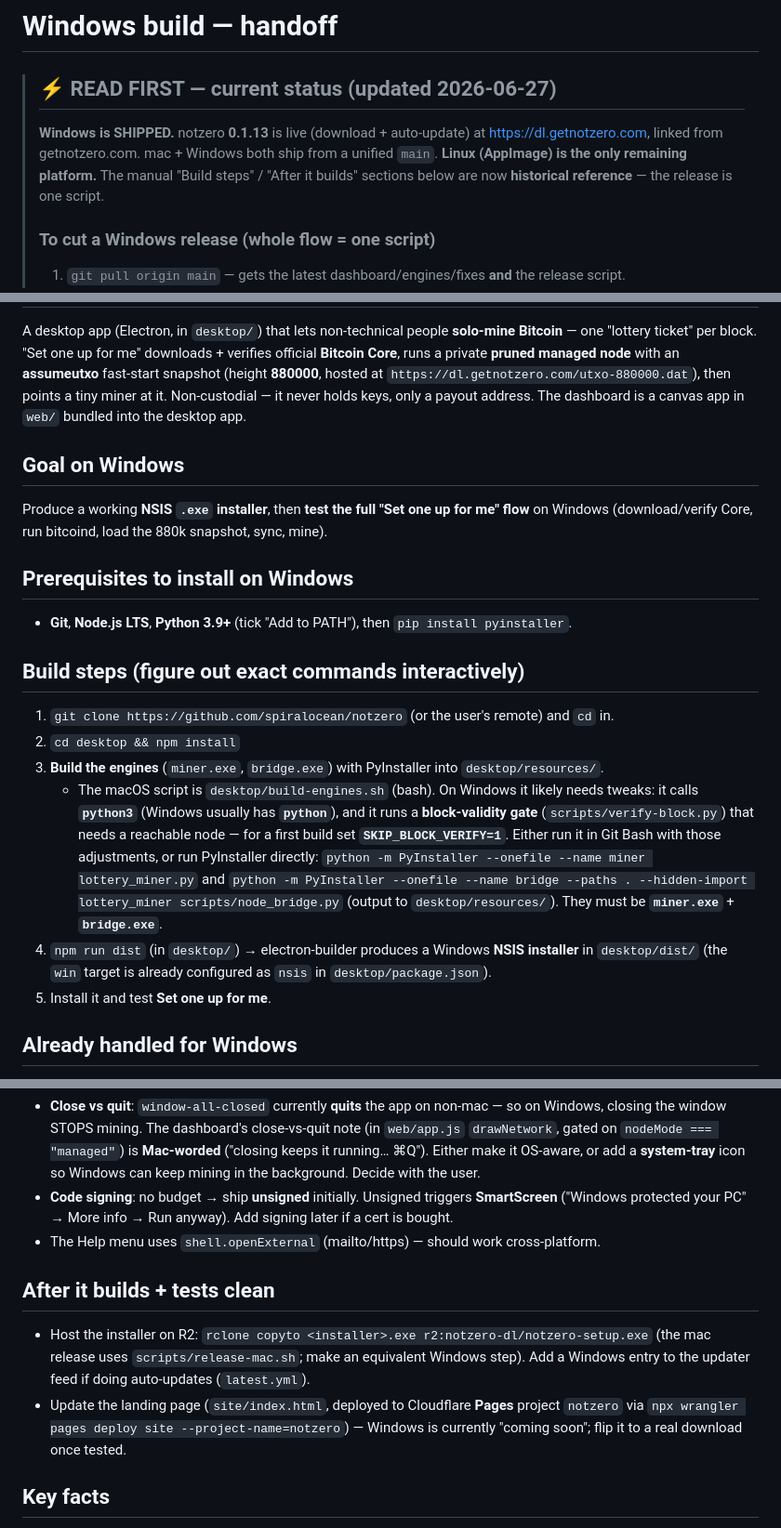
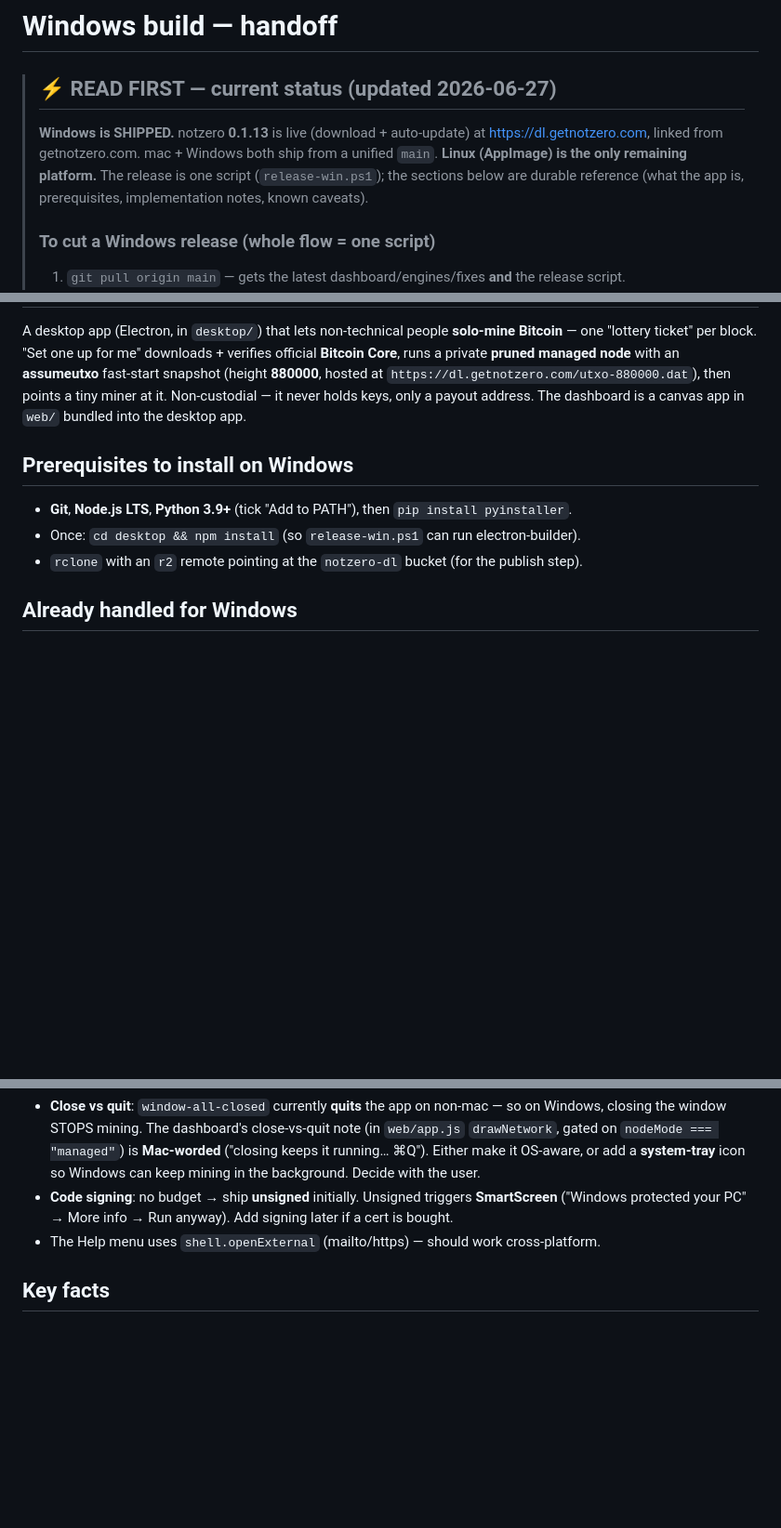
Before and after one commit to spiralocean/notzero, a Markdown page: WINDOWS-BUILD.md, 3 parts joined by grey strips. Shown at 93% size. Drawn GitHub-style; blank space fills up the shorter version.

Commit message:
WINDOWS-BUILD.md: trim historical sections (Goal/Build steps/After-it-builds) now superseded by release-win.ps1

```diff
--- a/WINDOWS-BUILD.md
+++ b/WINDOWS-BUILD.md
@@ -3,8 +3,8 @@
 > ## ⚡ READ FIRST — current status (updated 2026-06-27)
 > **Windows is SHIPPED.** notzero **0.1.13** is live (download + auto-update) at https://dl.getnotzero.com,
 > linked from getnotzero.com. mac + Windows both ship from a unified `main`. **Linux (AppImage) is the only
-> remaining platform.** The manual "Build steps" / "After it builds" sections below are now **historical
-> reference** — the release is one script.
+> remaining platform.** The release is one script (`release-win.ps1`); the sections below are durable
+> reference (what the app is, prerequisites, implementation notes, known caveats).
 >
 > ### To cut a Windows release (whole flow = one script)
 > 1. `git pull origin main` — gets the latest dashboard/engines/fixes **and** the release script.
@@ -35,27 +35,10 @@ private **pruned managed node** with an **assumeutxo** fast-start snapshot (heig
 `https://dl.getnotzero.com/utxo-880000.dat`), then points a tiny miner at it. Non-custodial — it never
 holds keys, only a payout address. The dashboard is a canvas app in `web/` bundled into the desktop app.
 
-## Goal on Windows
-Produce a working **NSIS `.exe` installer**, then **test the full "Set one up for me" flow** on Windows
-(download/verify Core, run bitcoind, load the 880k snapshot, sync, mine).
-
 ## Prerequisites to install on Windows
 - **Git**, **Node.js LTS**, **Python 3.9+** (tick "Add to PATH"), then `pip install pyinstaller`.
-
-## Build steps (figure out exact commands interactively)
-1. `git clone https://github.com/spiralocean/notzero` (or the user's remote) and `cd` in.
-2. `cd desktop && npm install`
-3. **Build the engines** (`miner.exe`, `bridge.exe`) with PyInstaller into `desktop/resources/`.
-   - The macOS script is `desktop/build-engines.sh` (bash). On Windows it likely needs tweaks:
-     it calls **`python3`** (Windows usually has **`python`**), and it runs a **block-validity gate**
-     (`scripts/verify-block.py`) that needs a reachable node — for a first build set
-     **`SKIP_BLOCK_VERIFY=1`**. Either run it in Git Bash with those adjustments, or run PyInstaller
-     directly: `python -m PyInstaller --onefile --name miner lottery_miner.py` and
-     `python -m PyInstaller --onefile --name bridge --paths . --hidden-import lottery_miner scripts/node_bridge.py`
-     (output to `desktop/resources/`). They must be **`miner.exe`** + **`bridge.exe`**.
-4. `npm run dist` (in `desktop/`) → electron-builder produces a Windows **NSIS installer** in
-   `desktop/dist/` (the `win` target is already configured as `nsis` in `desktop/package.json`).
-5. Install it and test **Set one up for me**.
+- Once: `cd desktop && npm install` (so `release-win.ps1` can run electron-builder).
+- `rclone` with an `r2` remote pointing at the `notzero-dl` bucket (for the publish step).
 
 ## Already handled for Windows
 - `desktop/node-provision.js` pins the **`bitcoin-31.0-win64.zip`** Core artifact (sha256) and
@@ -72,14 +55,6 @@ Produce a working **NSIS `.exe` installer**, then **test the full "Set one up fo
   ("Windows protected your PC" → More info → Run anyway). Add signing later if a cert is bought.
 - The Help menu uses `shell.openExternal` (mailto/https) — should work cross-platform.
 
-## After it builds + tests clean
-- Host the installer on R2: `rclone copyto <installer>.exe r2:notzero-dl/notzero-setup.exe` (the mac
-  release uses `scripts/release-mac.sh`; make an equivalent Windows step). Add a Windows entry to the
-  updater feed if doing auto-updates (`latest.yml`).
-- Update the landing page (`site/index.html`, deployed to Cloudflare **Pages** project `notzero` via
-  `npx wrangler pages deploy site --project-name=notzero`) — Windows is currently "coming soon"; flip it
-  to a real download once tested.
-
 ## Key facts
 - Releases/deploys are documented in the file-based memory and `scripts/`. The mac release is
   `source release.env && scripts/release-mac.sh`. Downloads + snapshots live on Cloudflare **R2**
```
